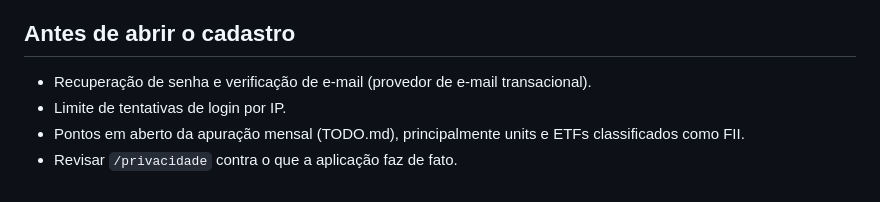
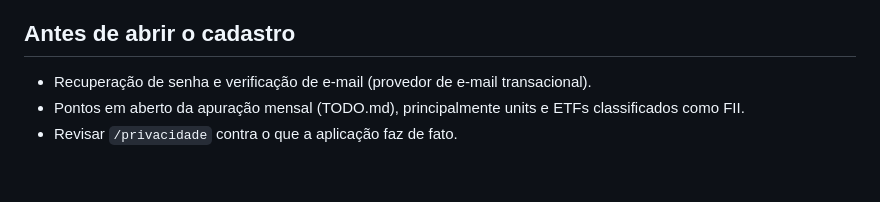
Before and after one commit to SandroRoque/sistema-carteira, a Markdown page: docs/deploy.md, the part around the change. Drawn GitHub-style.

Commit message:
Tira da lista do deploy o limite de login por IP, que ja existe
Co-Authored-By: Claude Opus 5.5 <noreply@anthropic.com>
Claude-Session: https://claude.ai/code/session_01QsSFCRq3GiqoQ9wjbPphe3

```diff
--- a/docs/deploy.md
+++ b/docs/deploy.md
@@ -92,7 +92,6 @@ python admin.py criar-usuario voce@exemplo.com --admin
 ## Antes de abrir o cadastro
 
 - Recuperação de senha e verificação de e-mail (provedor de e-mail transacional).
-- Limite de tentativas de login por IP.
 - Pontos em aberto da apuração mensal (TODO.md), principalmente units e ETFs
   classificados como FII.
 - Revisar `/privacidade` contra o que a aplicação faz de fato.
```
